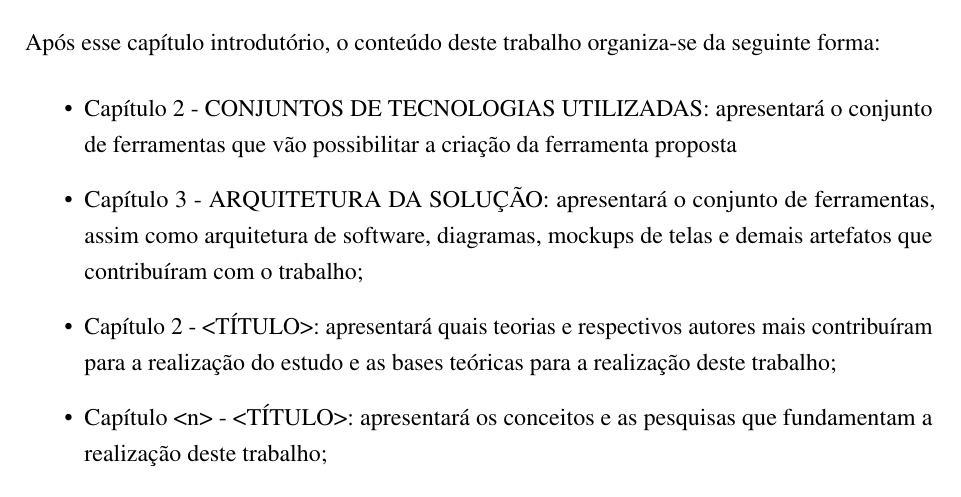
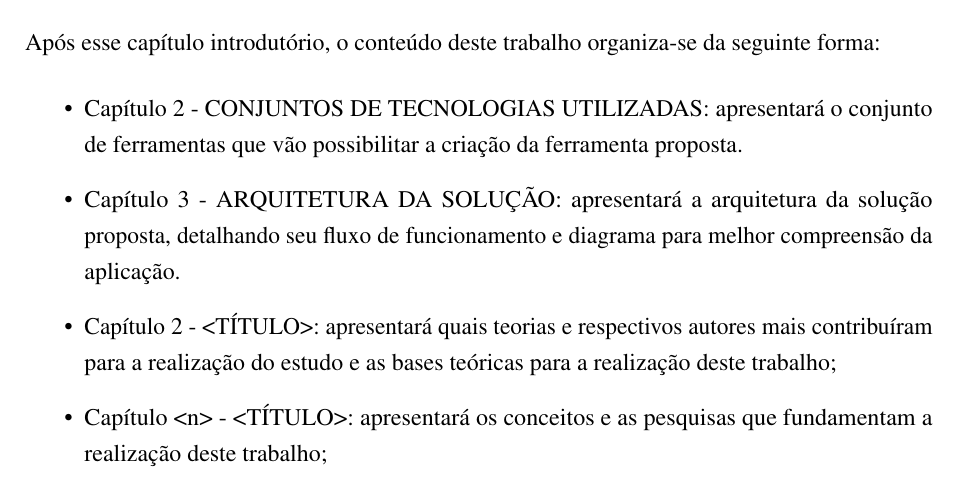
Before and after one commit to nitaicharan/TCC, a LaTeX thesis (Modelo AbnTex2/TCC.tex, which reads Modelo AbnTex2/pretextuais/organizacao.tex): part of page 15 of 26, cut so that both start at the same text. Compiled offline with pdfLaTeX.

Commit message:
Update segunda 03 junho 2019, 06:33:17

```diff
--- a/Modelo AbnTex2/pretextuais/organizacao.tex
+++ b/Modelo AbnTex2/pretextuais/organizacao.tex
@@ -1,7 +1,7 @@
 Após esse capítulo introdutório, o conteúdo deste trabalho organiza-se da seguinte forma:
 	\begin{itemize}
-		\item{Capítulo 2 - \uppercase{Conjuntos de tecnologias utilizadas}: apresentará o conjunto de ferramentas que vão possibilitar a criação da ferramenta proposta}
-		\item{Capítulo 3 - \uppercase{Arquitetura da solução}: apresentará o conjunto de ferramentas, assim como arquitetura de software, diagramas, mockups de telas e demais artefatos que contribuíram com o trabalho;}
+		\item{Capítulo 2 - \uppercase{Conjuntos de tecnologias utilizadas}: apresentará o conjunto de ferramentas que vão possibilitar a criação da ferramenta proposta.}
+		\item{Capítulo 3 - \uppercase{Arquitetura da solução}: apresentará a arquitetura da solução proposta, detalhando seu fluxo de funcionamento e diagrama para melhor compreensão da aplicação.}
 		\item{Capítulo 2 - \uppercase{<Título>}: apresentará quais teorias e respectivos autores mais contribuíram para a realização do estudo e as bases teóricas para a realização deste trabalho;}
 		\item{Capítulo <n> - \uppercase{<Título>}: apresentará os conceitos e as pesquisas que fundamentam a realização deste trabalho;}
 		\item{Capítulo 2 - \uppercase{Estudo a respeito da API Elasticsearch}: apresentará um estudo detalhado a respeito da ferramenta utilizada para buscar, gravar e extrar informações de forma rápida e indexada;}
```
Also changed, not shown: Modelo AbnTex2/TCC.pdf, Modelo AbnTex2/imagens/diagact.eps, Modelo AbnTex2/imagens/pretty.eps, 5 other files.
